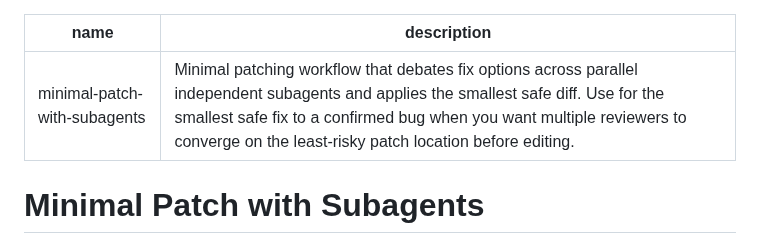
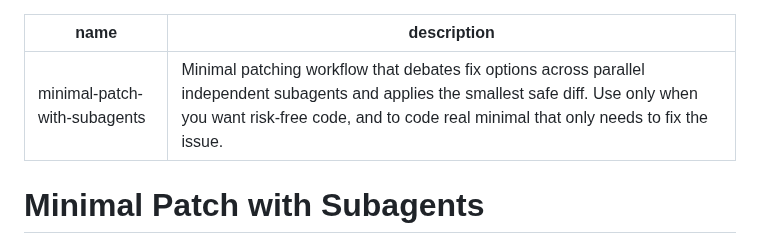
Before and after one commit to kargnas/skills, a Markdown page: skills/minimal-patch-with-subagents/SKILL.md, the part around the change. GitHub-like rendering.

Commit message:
발동 조건 수정

```diff
--- a/skills/minimal-patch-with-subagents/SKILL.md
+++ b/skills/minimal-patch-with-subagents/SKILL.md
@@ -1,6 +1,6 @@
 ---
 name: minimal-patch-with-subagents
-description: Minimal patching workflow that debates fix options across parallel independent subagents and applies the smallest safe diff. Use for the smallest safe fix to a confirmed bug when you want multiple reviewers to converge on the least-risky patch location before editing.
+description: Minimal patching workflow that debates fix options across parallel independent subagents and applies the smallest safe diff. Use only when you want risk-free code, and to code real minimal that only needs to fix the issue.
 ---
 
 # Minimal Patch with Subagents
```
